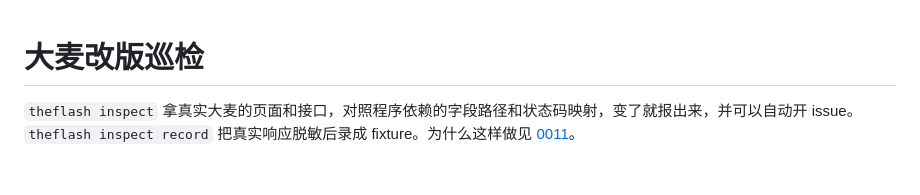
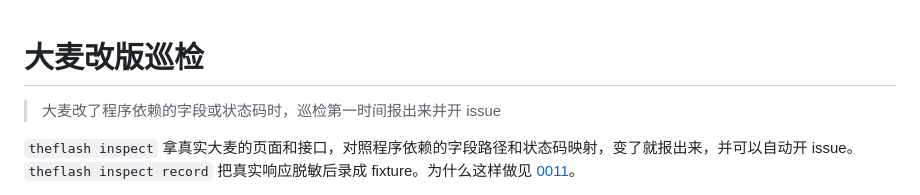
Before and after one commit to zbtzbtzbt/theFlash, a Markdown page: docs/subsystems/damai-inspect.md, the part around the change. Drawn GitHub-style; blank space fills up the shorter version.

```diff
--- a/docs/subsystems/damai-inspect.md
+++ b/docs/subsystems/damai-inspect.md
@@ -1,4 +1,6 @@
 # 大麦改版巡检
+
+> 大麦改了程序依赖的字段或状态码时，巡检第一时间报出来并开 issue
 
 `theflash inspect` 拿真实大麦的页面和接口，对照程序依赖的字段路径和状态码映射，变了就报出来，并可以自动开 issue。`theflash inspect record` 把真实响应脱敏后录成 fixture。为什么这样做见 [0011](../decisions/0011-damai-revision-inspection.md)。
 
```
Also changed, not shown: docs/decisions/README.md (+1 -0 lines), docs/subsystems/README.md (+1 -0 lines).
